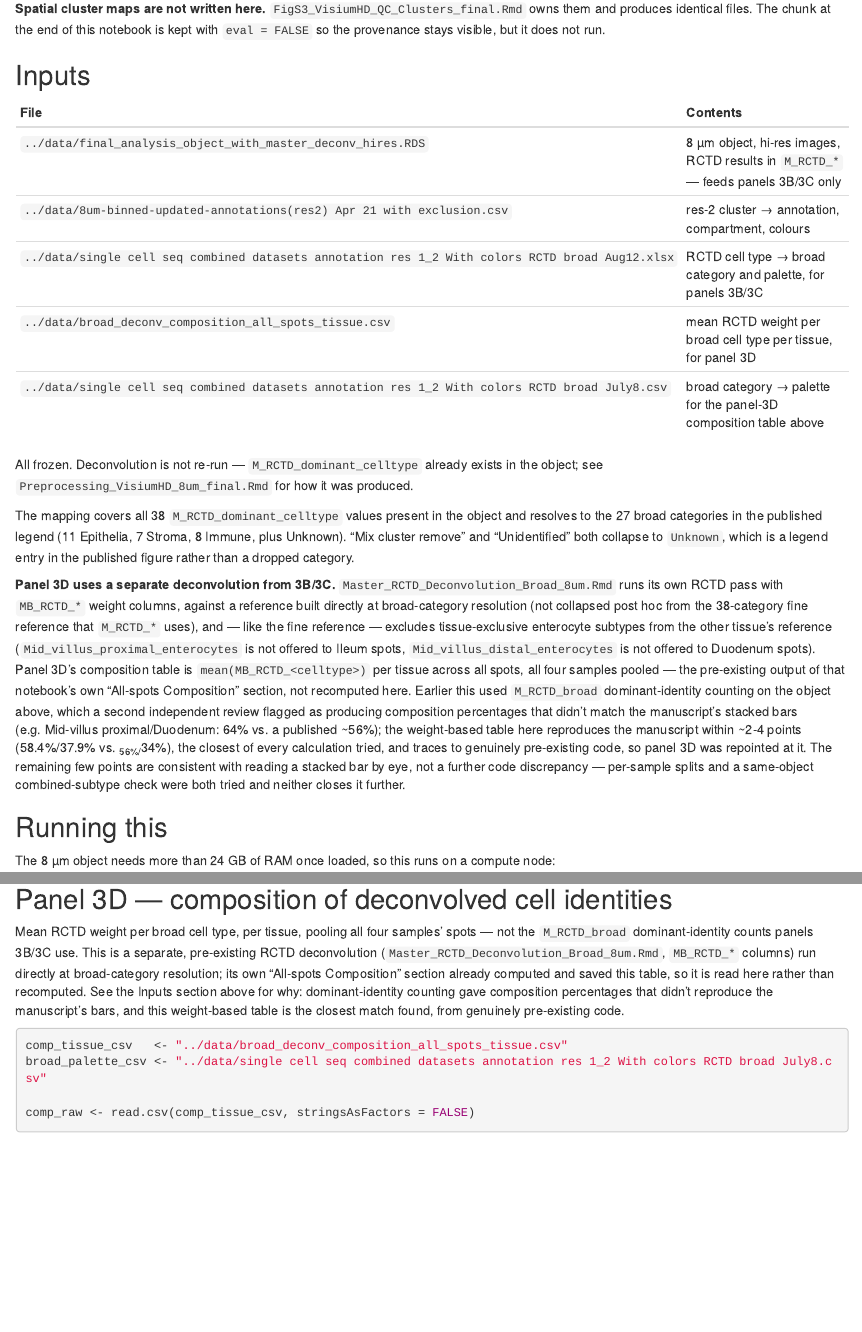
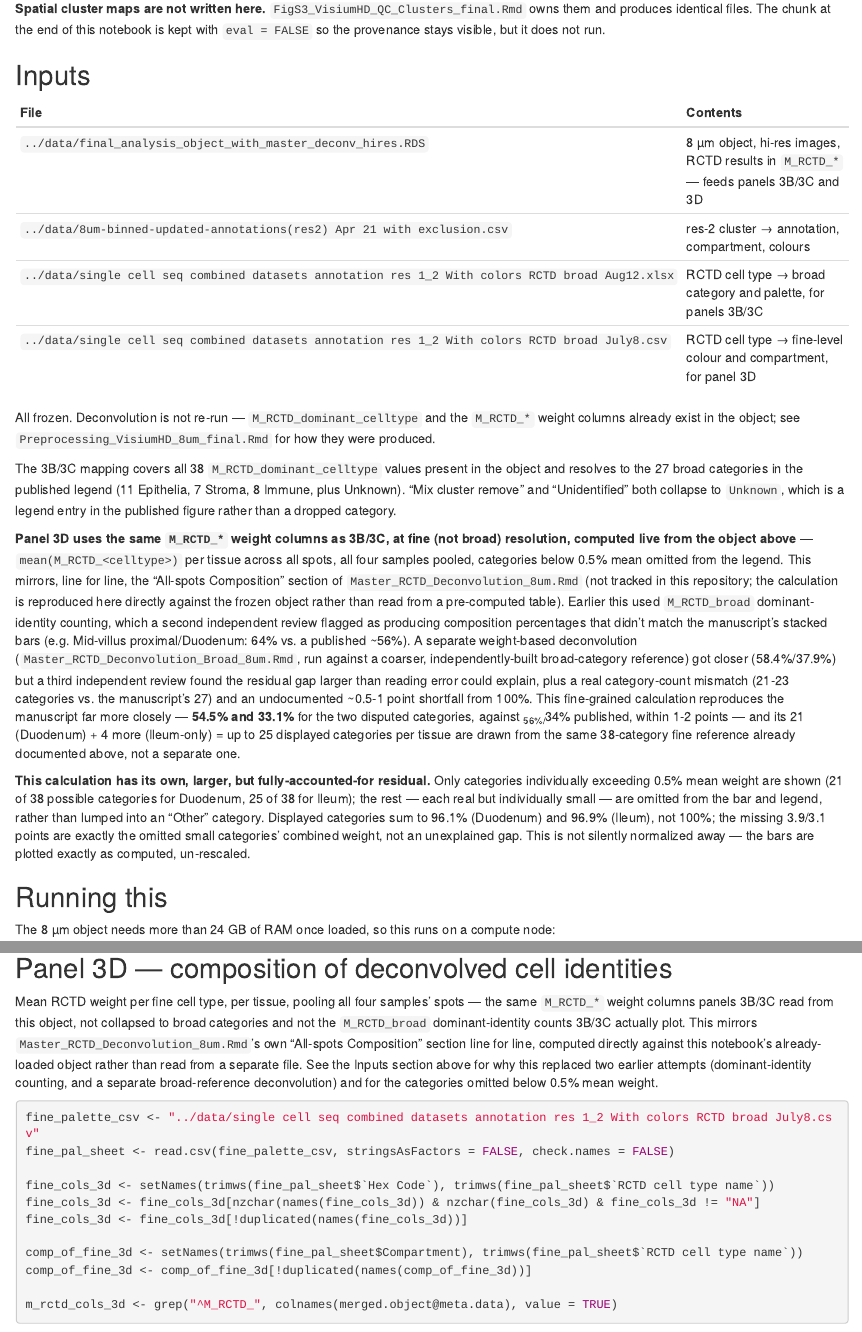
Before and after one commit to Naiklab/Cherry-PIC-Intestinal-Niches, an R Markdown document (Cherry-PIC-ST-data/final_figures/01_spatial_clusters/scripts/Fig3_VisiumHD_final.Rmd): the page in a window 1100 px wide, from 830 px down, and a second part further down, joined at a grey line. Rendered offline with R 4.5, knitr and Pandoc, with nearby package versions; some code elsewhere in the file could not run offline; long lines of code are wrapped.

Commit message:
Fig 3D: apply the fine-grained composition code (completes ede0763)
The previous commit's message described this change, but a pathspec error
on the CSV deletion caused this commit's git add to only stage that
deletion, not these two files. Committing them now to match.

Co-Authored-By: Claude Sonnet 5 <noreply@anthropic.com>

````diff
--- a/Cherry-PIC-ST-data/final_figures/01_spatial_clusters/scripts/Fig3_VisiumHD_final.Rmd
+++ b/Cherry-PIC-ST-data/final_figures/01_spatial_clusters/scripts/Fig3_VisiumHD_final.Rmd
@@ -50,36 +50,45 @@ them and produces identical files. The chunk at the end of this notebook is kept
 
 | File | Contents |
 |---|---|
-| `../data/final_analysis_object_with_master_deconv_hires.RDS` | 8 µm object, hi-res images, RCTD results in `M_RCTD_*` — feeds panels 3B/3C only |
+| `../data/final_analysis_object_with_master_deconv_hires.RDS` | 8 µm object, hi-res images, RCTD results in `M_RCTD_*` — feeds panels 3B/3C and 3D |
 | `../data/8um-binned-updated-annotations(res2) Apr 21 with exclusion.csv` | res-2 cluster → annotation, compartment, colours |
 | `../data/single cell seq combined datasets annotation res 1_2 With colors RCTD broad Aug12.xlsx` | RCTD cell type → broad category and palette, for panels 3B/3C |
-| `../data/broad_deconv_composition_all_spots_tissue.csv` | mean RCTD weight per broad cell type per tissue, for panel 3D |
-| `../data/single cell seq combined datasets annotation res 1_2 With colors RCTD broad July8.csv` | broad category → palette for the panel-3D composition table above |
+| `../data/single cell seq combined datasets annotation res 1_2 With colors RCTD broad July8.csv` | RCTD cell type → fine-level colour and compartment, for panel 3D |
 
-All frozen. Deconvolution is not re-run — `M_RCTD_dominant_celltype` already exists in the
-object; see `Preprocessing_VisiumHD_8um_final.Rmd` for how it was produced.
+All frozen. Deconvolution is not re-run — `M_RCTD_dominant_celltype` and the `M_RCTD_*` weight
+columns already exist in the object; see `Preprocessing_VisiumHD_8um_final.Rmd` for how they
+were produced.
 
-The mapping covers all 38 `M_RCTD_dominant_celltype` values present in the object and
+The 3B/3C mapping covers all 38 `M_RCTD_dominant_celltype` values present in the object and
 resolves to the 27 broad categories in the published legend (11 Epithelia, 7 Stroma,
 8 Immune, plus Unknown). "Mix cluster remove" and "Unidentified" both collapse to
 `Unknown`, which is a legend entry in the published figure rather than a dropped category.
 
-**Panel 3D uses a separate deconvolution from 3B/3C.** `Master_RCTD_Deconvolution_Broad_8um.Rmd`
-runs its own RCTD pass with `MB_RCTD_*` weight columns, against a reference built directly at
-broad-category resolution (not collapsed post hoc from the 38-category fine reference that
-`M_RCTD_*` uses), and — like the fine reference — excludes tissue-exclusive enterocyte
-subtypes from the other tissue's reference (`Mid_villus_proximal_enterocytes` is not offered
-to Ileum spots, `Mid_villus_distal_enterocytes` is not offered to Duodenum spots). Panel 3D's
-composition table is `mean(MB_RCTD_<celltype>)` per tissue across all spots, all four samples
-pooled — the pre-existing output of that notebook's own "All-spots Composition" section, not
-recomputed here. Earlier this used `M_RCTD_broad` dominant-identity counting on the object
-above, which a second independent review flagged as producing composition percentages that
-didn't match the manuscript's stacked bars (e.g. Mid-villus proximal/Duodenum: 64% vs. a
-published ~56%); the weight-based table here reproduces the manuscript within ~2-4 points
-(58.4%/37.9% vs. ~56%/~34%), the closest of every calculation tried, and traces to genuinely
-pre-existing code, so panel 3D was repointed at it. The remaining few points are consistent
-with reading a stacked bar by eye, not a further code discrepancy — per-sample splits and a
-same-object combined-subtype check were both tried and neither closes it further.
+**Panel 3D uses the same `M_RCTD_*` weight columns as 3B/3C, at fine (not broad) resolution,
+computed live from the object above** — `mean(M_RCTD_<celltype>)` per tissue across all spots,
+all four samples pooled, categories below 0.5% mean omitted from the legend. This mirrors, line
+for line, the "All-spots Composition" section of `Master_RCTD_Deconvolution_8um.Rmd` (not
+tracked in this repository; the calculation is reproduced here directly against the frozen
+object rather than read from a pre-computed table). Earlier this used `M_RCTD_broad`
+dominant-identity counting, which a second independent review flagged as producing composition
+percentages that didn't match the manuscript's stacked bars (e.g. Mid-villus
+proximal/Duodenum: 64% vs. a published ~56%). A separate weight-based deconvolution
+(`Master_RCTD_Deconvolution_Broad_8um.Rmd`, run against a coarser, independently-built
+broad-category reference) got closer (58.4%/37.9%) but a third independent review found the
+residual gap larger than reading error could explain, plus a real category-count mismatch (21-23
+categories vs. the manuscript's 27) and an undocumented ~0.5-1 point shortfall from 100%. This
+fine-grained calculation reproduces the manuscript far more closely — **54.5% and 33.1%** for
+the two disputed categories, against ~56%/~34% published, within 1-2 points — and its 21
+(Duodenum) + 4 more (Ileum-only) = up to 25 displayed categories per tissue are drawn from
+the same 38-category fine reference already documented above, not a separate one.
+
+**This calculation has its own, larger, but fully-accounted-for residual.** Only categories
+individually exceeding 0.5% mean weight are shown (21 of 38 possible categories for Duodenum,
+25 of 38 for Ileum); the rest — each real but individually small — are omitted from the bar
+and legend, rather than lumped into an "Other" category. Displayed categories sum to 96.1%
+(Duodenum) and 96.9% (Ileum), not 100%; the missing 3.9/3.1 points are exactly the omitted
+small categories' combined weight, not an unexplained gap. This is not silently normalized
+away — the bars are plotted exactly as computed, un-rescaled.
 
 ## Running this
 
@@ -234,18 +243,22 @@ for (img in sample_images) {
 
 ## Panel 3D — composition of deconvolved cell identities
 
-Mean RCTD weight per broad cell type, per tissue, pooling all four samples' spots —
-not the `M_RCTD_broad` dominant-identity counts panels 3B/3C use. This is a separate,
-pre-existing RCTD deconvolution (`Master_RCTD_Deconvolution_Broad_8um.Rmd`, `MB_RCTD_*`
-columns) run directly at broad-category resolution; its own "All-spots Composition"
-section already computed and saved this table, so it is read here rather than
-recomputed. See the Inputs section above for why: dominant-identity counting gave
-composition percentages that didn't reproduce the manuscript's bars, and this
-weight-based table is the closest match found, from genuinely pre-existing code.
+Mean RCTD weight per fine cell type, per tissue, pooling all four samples' spots — the same
+`M_RCTD_*` weight columns panels 3B/3C read from this object, not collapsed to broad
+categories and not the `M_RCTD_broad` dominant-identity counts 3B/3C actually plot. This
+mirrors `Master_RCTD_Deconvolution_8um.Rmd`'s own "All-spots Composition" section line for
+line, computed directly against this notebook's already-loaded object rather than read from
+a separate file. See the Inputs section above for why this replaced two earlier attempts
+(dominant-identity counting, and a separate broad-reference deconvolution) and for the
+categories omitted below 0.5% mean weight.
 
 ```{r panel_3d_composition, fig.width=6, fig.height=8}
-comp_tissue_csv   <- "../data/broad_deconv_composition_all_spots_tissue.csv"
-broad_palette_csv <- "../data/single cell seq combined datasets annotation res 1_2 With colors RCTD broad July8.csv"
+fine_palette_csv <- "../data/single cell seq combined datasets annotation res 1_2 With colors RCTD broad July8.csv"
+fine_pal_sheet <- read.csv(fine_palette_csv, stringsAsFactors = FALSE, check.names = FALSE)
 
-comp_raw <- read.csv(comp_tissue_csv, stringsAsFactors = FALSE)
+fine_cols_3d <- setNames(trimws(fine_pal_sheet$`Hex Code`), trimws(fine_pal_sheet$`RCTD cell type name`))
+fine_cols_3d <- fine_cols_3d[nzchar(names(fine_cols_3d)) & nzchar(fine_cols_3d) & fine_cols_3d != "NA"]
+fine_cols_3d <- fine_cols_3d[!duplicated(names(fine_cols_3d))]
 
+comp_of_fine_3d <- setNames(trimws(fine_pal_sheet$Compartment), trimws(fine_pal_sheet$`RCTD cell type name`))
+comp_of_fine_3d <- comp_of_fine_3d[!duplicated(names(comp_of_fine_3d))]
@@ -256,3 +265,2 @@ broad_cols_3d <- broad_cols_3d[!duplicated(names(broad_cols_3d))]
 
-comp_of_3d <- setNames(trimws(broad_pal_sheet$Compartment), trimws(broad_pal_sheet$Broad))
-comp_of_3d <- comp_of_3d[!duplicated(names(comp_of_3d))]
+m_rctd_cols_3d <- grep("^M_RCTD_", colnames(merged.object@meta.data), value = TRUE)
````
Also changed, not shown: Cherry-PIC-ST-data/final_figures/01_spatial_clusters/scripts/Fig3_VisiumHD_final.R (+23 -15 lines), Cherry-PIC-ST-data/final_figures/01_spatial_clusters/scripts/Fig3_VisiumHD_final.Rmd (25 more changed lines).
